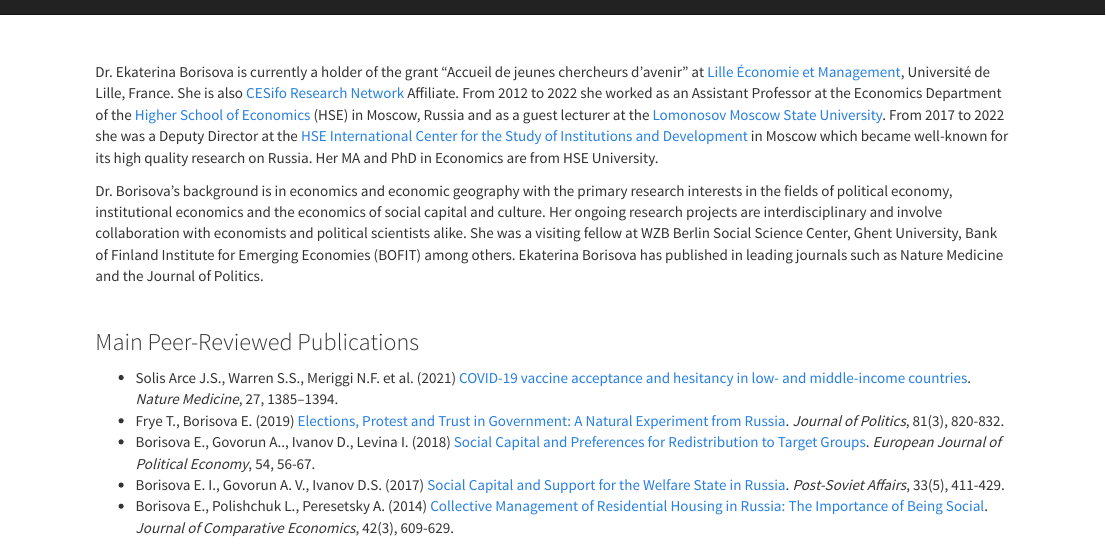
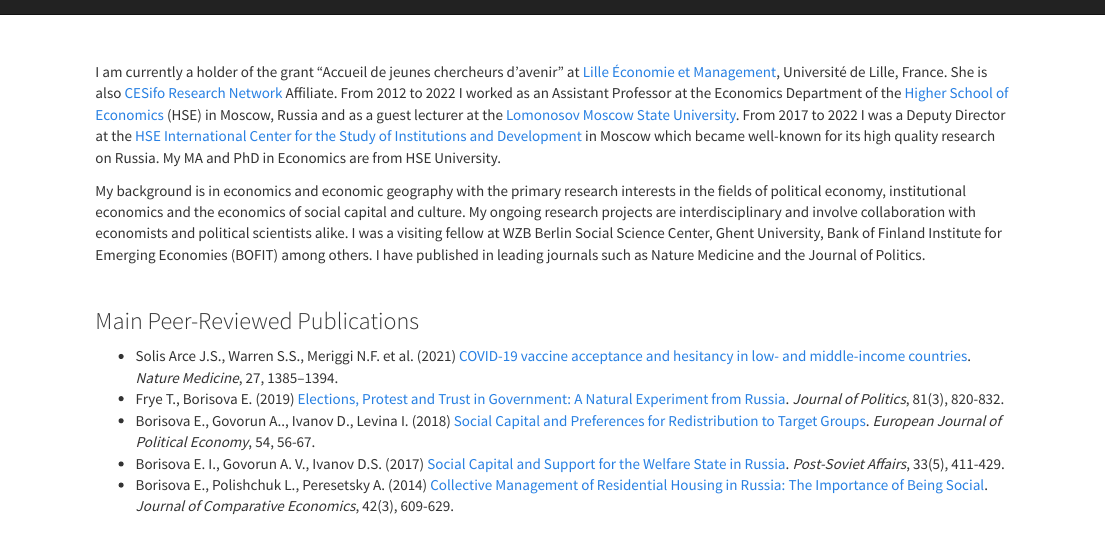
Before and after one commit to borisova-ekaterina/borisova-ekaterina.github.io, an R Markdown document (index.Rmd): the page in a window 1100 px wide, from its top. Rendered offline with R 4.5, knitr and Pandoc, with nearby package versions; a font, style sheet, LaTeX package, included part or bibliography that could not be used is replaced or left out.

Commit message:
minor update

```diff
--- a/index.Rmd
+++ b/index.Rmd
@@ -18,9 +18,9 @@
 
 <br>
 
-Dr. Ekaterina Borisova is currently a holder of the grant “Accueil de jeunes chercheurs d’avenir” at [Lille Économie et Management](https://lem.univ-lille.fr/), Université de Lille, France. She is also [CESifo Research Network](https://www.cesifo.org/en) Affiliate. From 2012 to 2022 she worked as an Assistant Professor at the Economics Department of the [Higher School of Economics](https://www.hse.ru/en/) (HSE) in Moscow, Russia and as a guest lecturer at the [Lomonosov Moscow State University](https://www.msu.ru/en/). From 2017 to 2022 she was a Deputy Director at the [HSE International Center for the Study of Institutions and Development](https://iims.hse.ru/en/csid/) in Moscow which became well-known for its high quality research on Russia. Her MA and PhD in Economics are from HSE University.
+I am currently a holder of the grant “Accueil de jeunes chercheurs d’avenir” at [Lille Économie et Management](https://lem.univ-lille.fr/), Université de Lille, France. She is also [CESifo Research Network](https://www.cesifo.org/en) Affiliate. From 2012 to 2022 I worked as an Assistant Professor at the Economics Department of the [Higher School of Economics](https://www.hse.ru/en/) (HSE) in Moscow, Russia and as a guest lecturer at the [Lomonosov Moscow State University](https://www.msu.ru/en/). From 2017 to 2022 I was a Deputy Director at the [HSE International Center for the Study of Institutions and Development](https://iims.hse.ru/en/csid/) in Moscow which became well-known for its high quality research on Russia. My MA and PhD in Economics are from HSE University.
 
-Dr. Borisova’s background is in economics and economic geography with the primary research interests in the fields of political economy, institutional economics and the economics of social capital and culture. Her ongoing research projects are interdisciplinary and involve collaboration with economists and political scientists alike. She was a visiting fellow at WZB Berlin Social Science Center, Ghent University, Bank of Finland Institute for Emerging Economies (BOFIT) among others. Ekaterina Borisova has published in leading journals such as Nature Medicine and the Journal of Politics.
+My background is in economics and economic geography with the primary research interests in the fields of political economy, institutional economics and the economics of social capital and culture. My ongoing research projects are interdisciplinary and involve collaboration with economists and political scientists alike. I was a visiting fellow at WZB Berlin Social Science Center, Ghent University, Bank of Finland Institute for Emerging Economies (BOFIT) among others. I have published in leading journals such as Nature Medicine and the Journal of Politics.
 
 <br>
 
```
Also changed, not shown: index.html, 1 other file.
